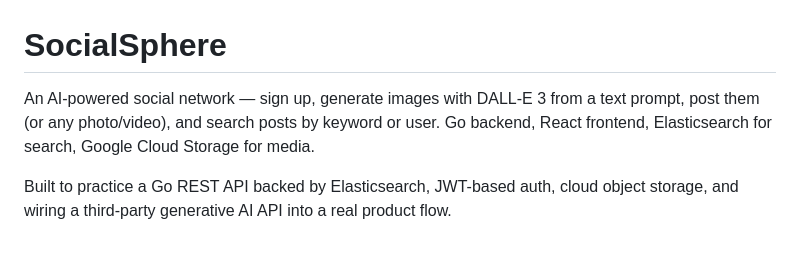
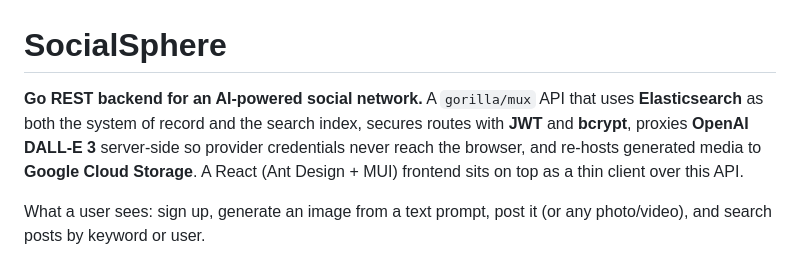
Before and after one commit to EdithGu/socialsphere, a Markdown page: README.md, the part around the change. Drawn GitHub-style.

Commit message:
README: lead with the Go backend
Co-Authored-By: Claude Fable 5.1 <noreply@anthropic.com>

```diff
--- a/README.md
+++ b/README.md
@@ -1,8 +1,8 @@
 # SocialSphere
 
-An AI-powered social network — sign up, generate images with DALL-E 3 from a text prompt, post them (or any photo/video), and search posts by keyword or user. Go backend, React frontend, Elasticsearch for search, Google Cloud Storage for media.
+**Go REST backend for an AI-powered social network.** A `gorilla/mux` API that uses **Elasticsearch** as both the system of record and the search index, secures routes with **JWT** and **bcrypt**, proxies **OpenAI DALL-E 3** server-side so provider credentials never reach the browser, and re-hosts generated media to **Google Cloud Storage**. A React (Ant Design + MUI) frontend sits on top as a thin client over this API.
 
-Built to practice a Go REST API backed by Elasticsearch, JWT-based auth, cloud object storage, and wiring a third-party generative AI API into a real product flow.
+What a user sees: sign up, generate an image from a text prompt, post it (or any photo/video), and search posts by keyword or user.
 
 ![SocialSphere — AI image generation](screenshots/socialsphere-landing.png)
 
```
